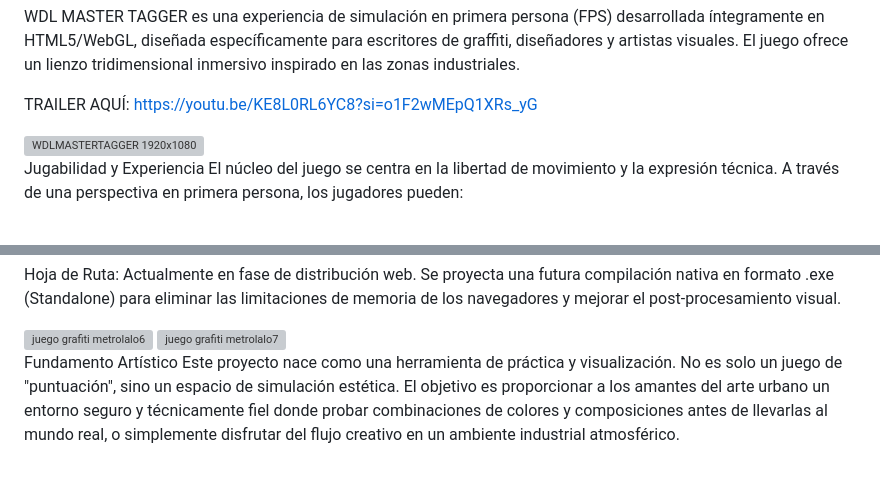
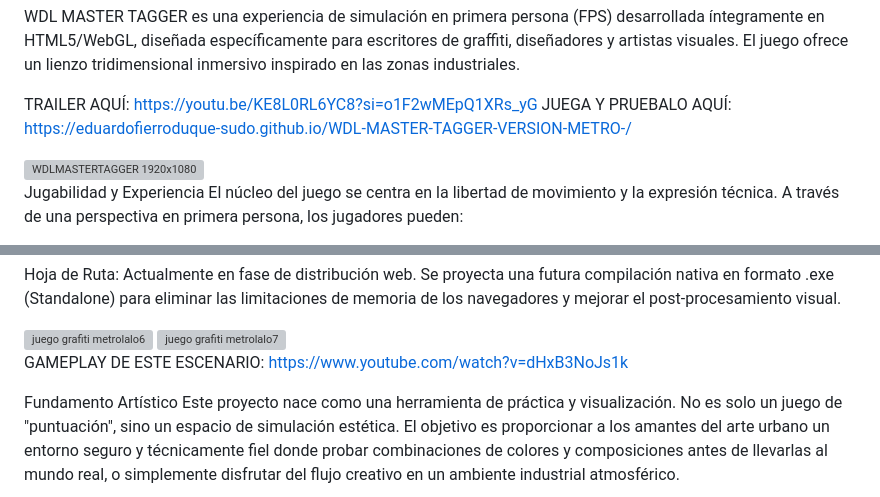
Before and after one commit to eduardofierroduque-sudo/WDL-MASTER-TAGGER-VERSION-METRO-, a Markdown page: README.md, 2 parts joined by grey strips. Rendered like a GitHub page; blank space fills up the shorter version; grey boxes are pictures that could not be loaded.

```diff
--- a/README.md
+++ b/README.md
@@ -2,6 +2,7 @@ WDL MASTER TAGGER es una experiencia de simulación en primera persona (FPS) des
 
 TRAILER AQUÍ:
 https://youtu.be/KE8L0RL6YC8?si=o1F2wMEpQ1XRs_yG
+JUEGA Y PRUEBALO AQUÍ: https://eduardofierroduque-sudo.github.io/WDL-MASTER-TAGGER-VERSION-METRO-/
 
 <img width="1920" height="1080" alt="WDLMASTERTAGGER 1920x1080" src="https://github.com/user-attachments/assets/e36704b2-a72d-4af0-9d15-818dddf80608" />
 
@@ -42,6 +43,9 @@ Hoja de Ruta: Actualmente en fase de distribución web. Se proyecta una futura c
 <img width="240" height="114" alt="juego grafiti metrolalo6" src="https://github.com/user-attachments/assets/644471f7-5c2c-430d-ba0c-62e74b6abe30" />
 <img width="144" height="68" alt="juego grafiti metrolalo7" src="https://github.com/user-attachments/assets/f0801ac2-df38-4a0c-aab4-2af854945726" />
 
+GAMEPLAY DE ESTE ESCENARIO:
+https://www.youtube.com/watch?v=dHxB3NoJs1k
+
 
 
 Fundamento Artístico
```
